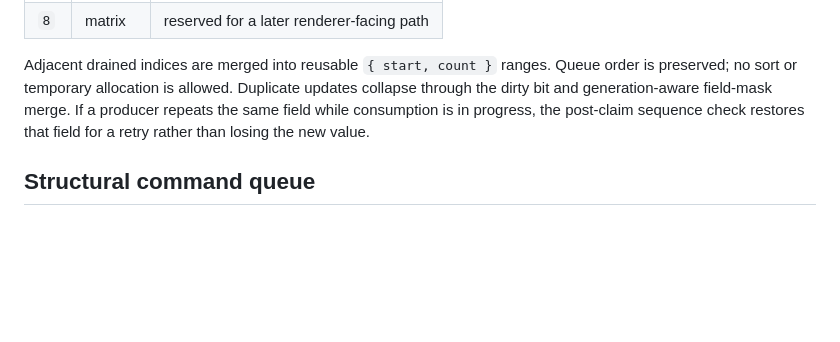
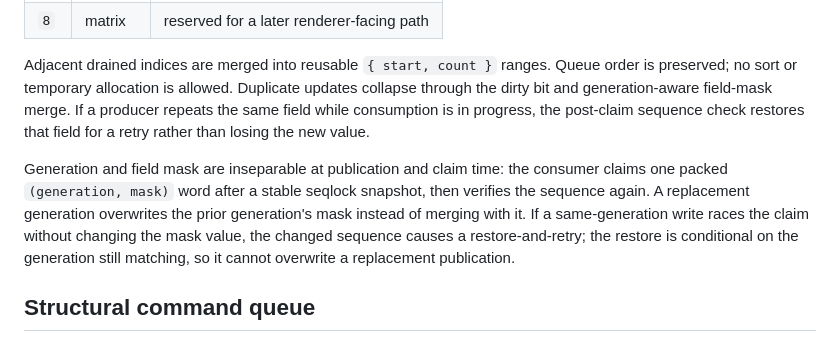
Before and after one commit to Navidtm/engine, a Markdown page: docs/milestone-5.md, the part around the change. GitHub-like rendering; blank space fills up the shorter version.

```diff
--- a/docs/milestone-5.md
+++ b/docs/milestone-5.md
@@ -64,6 +64,14 @@ If a producer repeats the same field while consumption is in progress, the
 post-claim sequence check restores that field for a retry rather than losing the
 new value.
 
+Generation and field mask are inseparable at publication and claim time: the
+consumer claims one packed `(generation, mask)` word after a stable seqlock
+snapshot, then verifies the sequence again. A replacement generation overwrites
+the prior generation's mask instead of merging with it. If a same-generation
+write races the claim without changing the mask value, the changed sequence
+causes a restore-and-retry; the restore is conditional on the generation still
+matching, so it cannot overwrite a replacement publication.
+
 ## Structural command queue
 
 Create, destroy, add-component, and remove-component operations use a separate
```
Also changed, not shown: docs/threading-model.md (+34 -0 lines).
